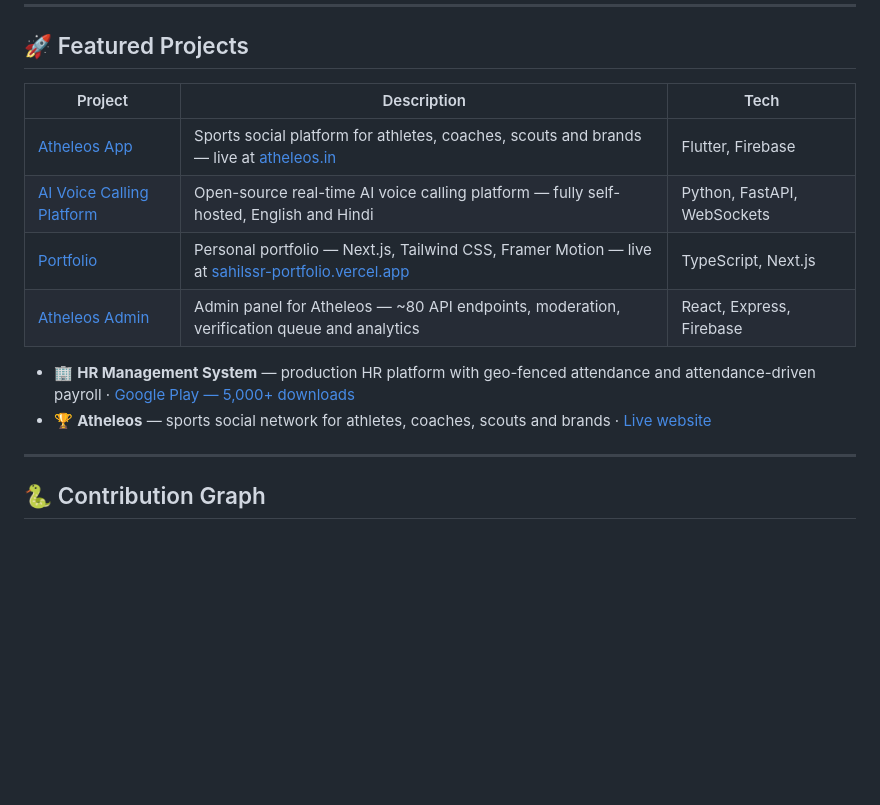
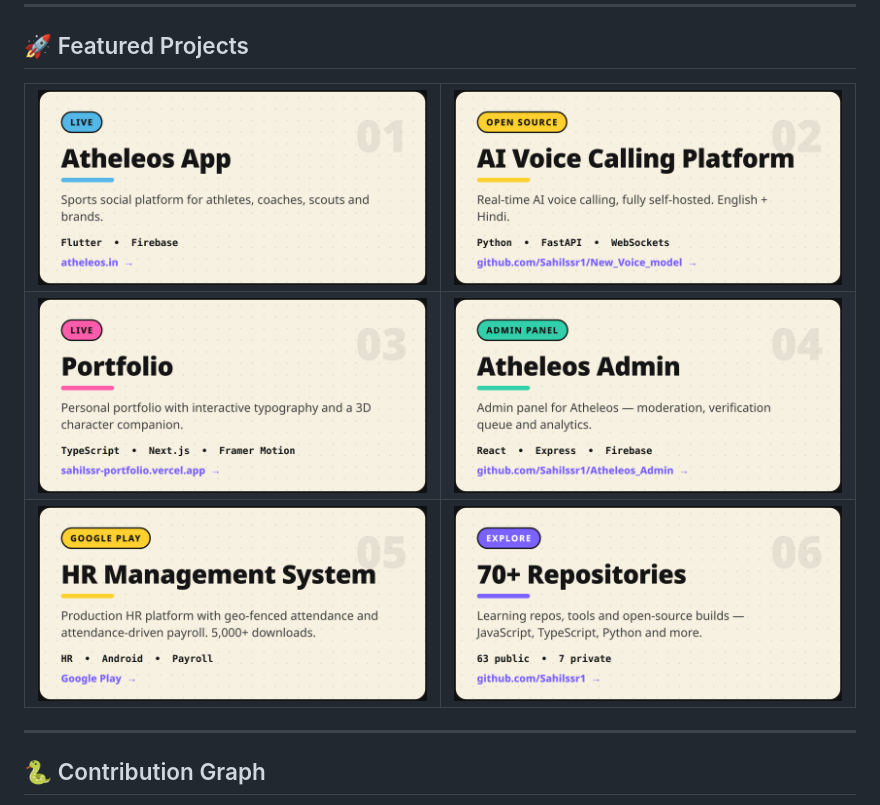
Before and after one commit to Sahilssr1/Sahilssr1, a Markdown page: README.md, the part around the change. GitHub-like rendering; pictures changed too: assets/projects/ai-voice.png (added), assets/projects/atheleos-admin.png (added), assets/projects/atheleos.png (added); blank space fills up the shorter version.

Commit message:
Replace Featured Projects text table with image cards
The plain markdown table is replaced by a 2x3 grid of designed
project cards (cream neo-brutalist theme, matching the profile):
Atheleos App, AI Voice Calling Platform, Portfolio, Atheleos Admin,
HR Management System (now a card instead of a bullet), plus a
'70+ Repositories' card. Each card links to its live site, repo,
or Play Store page. Card images live in assets/projects/ in this
repo, so they cannot break like external services did.

```diff
--- a/README.md
+++ b/README.md
@@ -71,15 +71,20 @@
 
 ## 🚀 Featured Projects
 
-| Project | Description | Tech |
-|---|---|---|
-| [Atheleos App](https://github.com/Sahilssr1/Atheleos_App) | Sports social platform for athletes, coaches, scouts and brands — live at [atheleos.in](https://atheleos.in) | Flutter, Firebase |
-| [AI Voice Calling Platform](https://github.com/Sahilssr1/New_Voice_model) | Open-source real-time AI voice calling platform — fully self-hosted, English and Hindi | Python, FastAPI, WebSockets |
-| [Portfolio](https://github.com/Sahilssr1/Portfolio) | Personal portfolio — Next.js, Tailwind CSS, Framer Motion — live at [sahilssr-portfolio.vercel.app](https://sahilssr-portfolio.vercel.app/) | TypeScript, Next.js |
-| [Atheleos Admin](https://github.com/Sahilssr1/Atheleos_Admin) | Admin panel for Atheleos — ~80 API endpoints, moderation, verification queue and analytics | React, Express, Firebase |
-
-- 🏢 **HR Management System** — production HR platform with geo-fenced attendance and attendance-driven payroll · [Google Play — 5,000+ downloads](https://play.google.com/store/apps/details?id=com.sanjivani.SanjivaniGroup)
-- 🏆 **Atheleos** — sports social network for athletes, coaches, scouts and brands · [Live website](https://atheleos.in)
+<table>
+  <tr>
+    <td><a href="https://atheleos.in"><img src="assets/projects/atheleos.png" alt="Atheleos App — sports social platform, live at atheleos.in" /></a></td>
+    <td><a href="https://github.com/Sahilssr1/New_Voice_model"><img src="assets/projects/ai-voice.png" alt="AI Voice Calling Platform — open-source real-time AI voice calling" /></a></td>
+  </tr>
+  <tr>
+    <td><a href="https://sahilssr-portfolio.vercel.app/"><img src="assets/projects/portfolio.png" alt="Portfolio — personal portfolio, live at sahilssr-portfolio.vercel.app" /></a></td>
+    <td><a href="https://github.com/Sahilssr1/Atheleos_Admin"><img src="assets/projects/atheleos-admin.png" alt="Atheleos Admin — admin panel for Atheleos" /></a></td>
+  </tr>
+  <tr>
+    <td><a href="https://play.google.com/store/apps/details?id=com.sanjivani.SanjivaniGroup"><img src="assets/projects/hrms.png" alt="HR Management System — production HR platform, 5,000+ downloads on Google Play" /></a></td>
+    <td><a href="https://github.com/Sahilssr1?tab=repositories"><img src="assets/projects/more.png" alt="More repositories — 70 repositories on GitHub" /></a></td>
+  </tr>
+</table>
 
 ---
 
```
